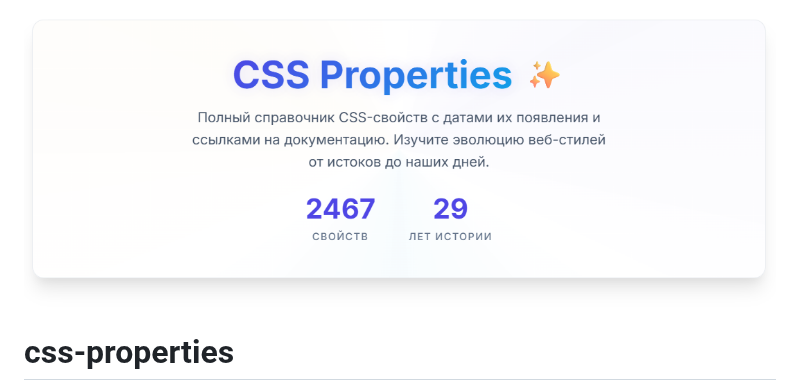
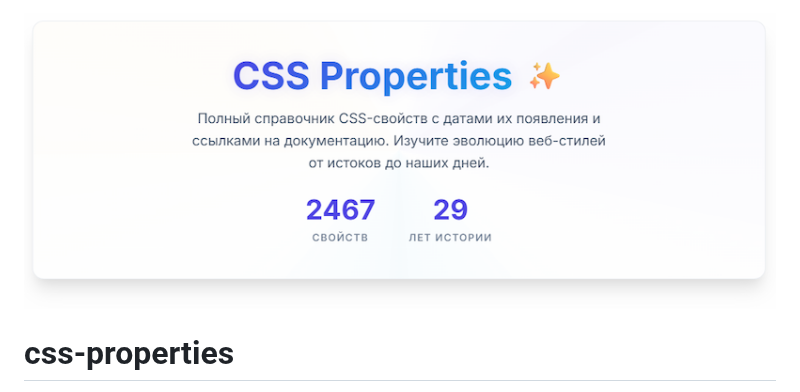
Before and after one commit to nikolai-shabalin/css-properties, a Markdown page: README.md, the part around the change. Drawn GitHub-style; pictures changed too: assets/hello.png.

Commit message:
Update image size

```diff
--- a/README.md
+++ b/README.md
@@ -1,5 +1,5 @@
 <div align="center">
-    <img width="1085" height="427" src="./assets/hello.png" alt="css logo" />
+    <img width="800" height="315" src="./assets/hello.png" alt="hello" />
 </div>
 
 # css-properties
```
